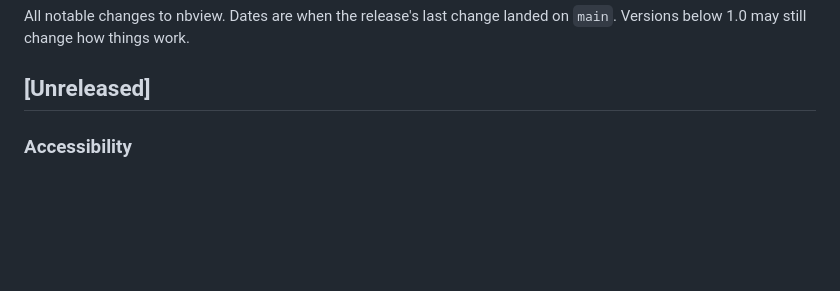
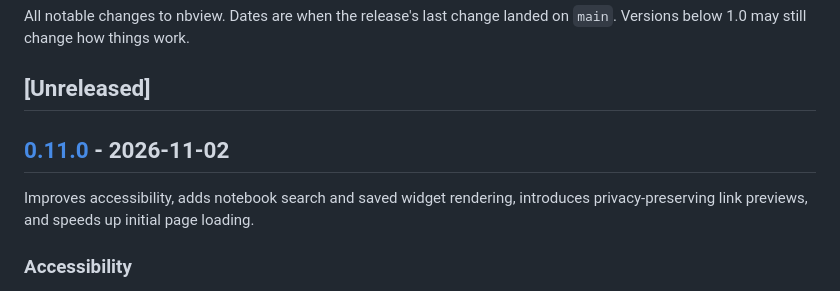
Before and after one commit to chizkidd/nbview, a Markdown page: CHANGELOG.md, the part around one of its changes. Rendered like a GitHub page; blank space fills up the shorter version.

Commit message:
"docs: prepare v0.11.0 release"

```diff
--- a/CHANGELOG.md
+++ b/CHANGELOG.md
@@ -3,6 +3,10 @@
 All notable changes to nbview. Dates are when the release's last change landed on `main`. Versions below 1.0 may still change how things work.
 
 ## [Unreleased]
+
+## [0.11.0] - 2026-11-02
+
+Improves accessibility, adds notebook search and saved widget rendering, introduces privacy-preserving link previews, and speeds up initial page loading.
 
 ### Accessibility
 - **Skip link.** The first Tab stop on every page is now "Skip to content", which moves keyboard focus to the main content without touching the address.
```
Also changed, not shown: other parts of CHANGELOG.md (+1 -0 lines).
